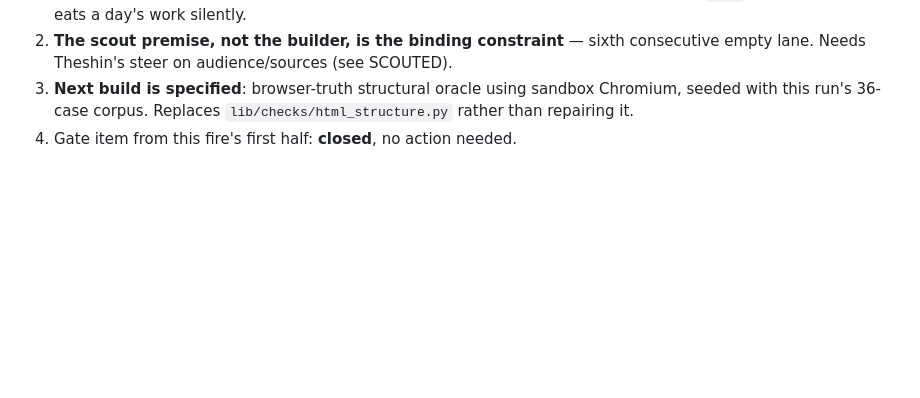
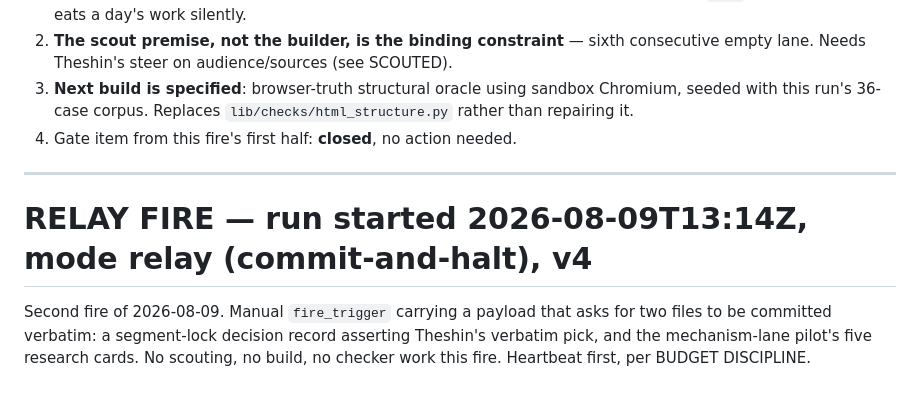
Before and after one commit to theshin621/foundry, a Markdown page: briefs/2026-08-09.md, the part around the change. Rendered like a GitHub page; blank space fills up the shorter version.

Commit message:
heartbeat: relay fire 2026-08-09T13:14Z, mode relay (commit-and-halt), v4

```diff
--- a/briefs/2026-08-09.md
+++ b/briefs/2026-08-09.md
@@ -339,3 +339,12 @@ Two verdicts verbatim, 6 residuals (5 concrete + 1 structural: the approach itse
 3. **Next build is specified**: browser-truth structural oracle using sandbox Chromium, seeded with
    this run's 36-case corpus. Replaces `lib/checks/html_structure.py` rather than repairing it.
 4. Gate item from this fire's first half: **closed**, no action needed.
+
+---
+
+# RELAY FIRE — run started 2026-08-09T13:14Z, mode relay (commit-and-halt), v4
+
+Second fire of 2026-08-09. Manual `fire_trigger` carrying a payload that asks for two files to be
+committed verbatim: a segment-lock decision record asserting Theshin's verbatim pick, and the
+mechanism-lane pilot's five research cards. No scouting, no build, no checker work this fire.
+Heartbeat first, per BUDGET DISCIPLINE.
```
